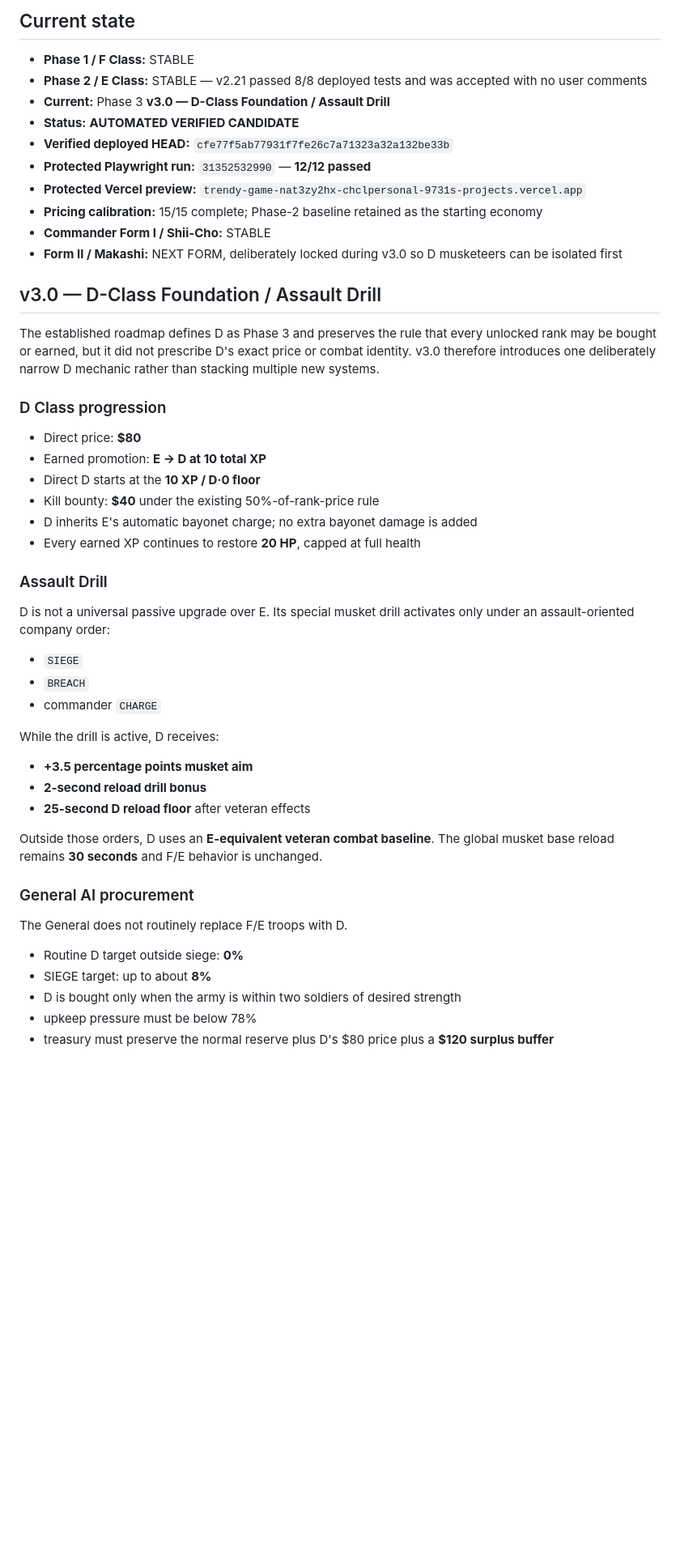
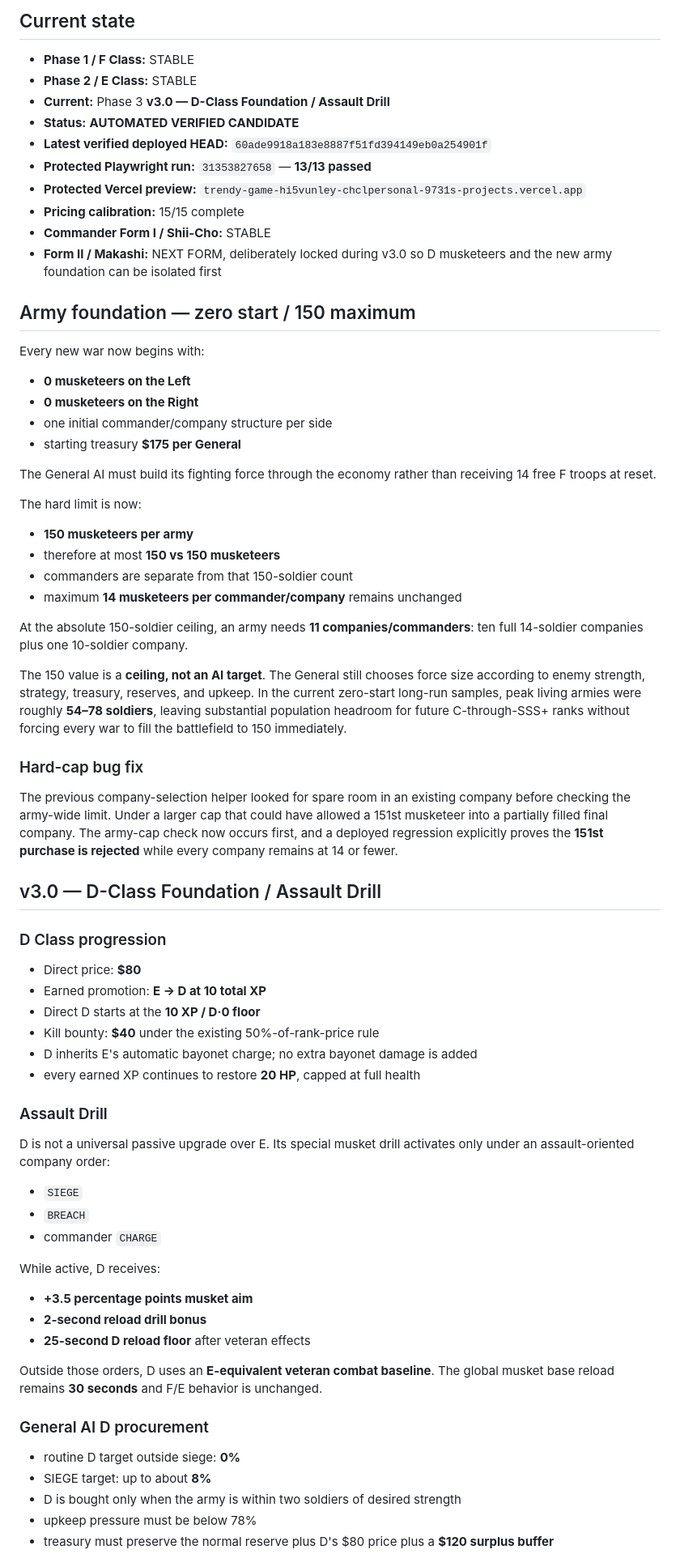
Before and after one commit to chclpersonal-collab/Trendy-Game, a Markdown page: README.md, the part around one of its changes. Shown at 81% size. GitHub-like rendering; blank space fills up the shorter version.

```diff
--- a/README.md
+++ b/README.md
@@ -5,19 +5,43 @@ Autonomous two-army musketeer battle simulation developed on the single rolling
 ## Current state
 
 - **Phase 1 / F Class:** STABLE
-- **Phase 2 / E Class:** STABLE — v2.21 passed 8/8 deployed tests and was accepted with no user comments
+- **Phase 2 / E Class:** STABLE
 - **Current:** Phase 3 **v3.0 — D-Class Foundation / Assault Drill**
 - **Status:** **AUTOMATED VERIFIED CANDIDATE**
-- **Verified deployed HEAD:** `cfe77f5ab77931f7fe26c7a71323a32a132be33b`
-- **Protected Playwright run:** `31352532990` — **12/12 passed**
-- **Protected Vercel preview:** `trendy-game-nat3zy2hx-chclpersonal-9731s-projects.vercel.app`
-- **Pricing calibration:** 15/15 complete; Phase-2 baseline retained as the starting economy
+- **Latest verified deployed HEAD:** `60ade9918a183e8887f51fd394149eb0a254901f`
+- **Protected Playwright run:** `31353827658` — **13/13 passed**
+- **Protected Vercel preview:** `trendy-game-hi5vunley-chclpersonal-9731s-projects.vercel.app`
+- **Pricing calibration:** 15/15 complete
 - **Commander Form I / Shii-Cho:** STABLE
-- **Form II / Makashi:** NEXT FORM, deliberately locked during v3.0 so D musketeers can be isolated first
+- **Form II / Makashi:** NEXT FORM, deliberately locked during v3.0 so D musketeers and the new army foundation can be isolated first
+
+## Army foundation — zero start / 150 maximum
+
+Every new war now begins with:
+
+- **0 musketeers on the Left**
+- **0 musketeers on the Right**
+- one initial commander/company structure per side
+- starting treasury **$175 per General**
+
+The General AI must build its fighting force through the economy rather than receiving 14 free F troops at reset.
+
+The hard limit is now:
+
+- **150 musketeers per army**
+- therefore at most **150 vs 150 musketeers**
+- commanders are separate from that 150-soldier count
+- maximum **14 musketeers per commander/company** remains unchanged
+
+At the absolute 150-soldier ceiling, an army needs **11 companies/commanders**: ten full 14-soldier companies plus one 10-soldier company.
+
+The 150 value is a **ceiling, not an AI target**. The General still chooses force size according to enemy strength, strategy, treasury, reserves, and upkeep. In the current zero-start long-run samples, peak living armies were roughly **54–78 soldiers**, leaving substantial population headroom for future C-through-SSS+ ranks without forcing every war to fill the battlefield to 150 immediately.
+
+### Hard-cap bug fix
+
+The previous company-selection helper looked for spare room in an existing company before checking the army-wide limit. Under a larger cap that could have allowed a 151st musketeer into a partially filled final company. The army-cap check now occurs first, and a deployed regression explicitly proves the **151st purchase is rejected** while every company remains at 14 or fewer.
 
 ## v3.0 — D-Class Foundation / Assault Drill
-
-The established roadmap defines D as Phase 3 and preserves the rule that every unlocked rank may be bought or earned, but it did not prescribe D's exact price or combat identity. v3.0 therefore introduces one deliberately narrow D mechanic rather than stacking multiple new systems.
 
 ### D Class progression
 
@@ -26,7 +50,7 @@ The established roadmap defines D as Phase 3 and preserves the rule that every u
 - Direct D starts at the **10 XP / D·0 floor**
 - Kill bounty: **$40** under the existing 50%-of-rank-price rule
 - D inherits E's automatic bayonet charge; no extra bayonet damage is added
-- Every earned XP continues to restore **20 HP**, capped at full health
+- every earned XP continues to restore **20 HP**, capped at full health
 
 ### Assault Drill
 
@@ -36,7 +60,7 @@ D is not a universal passive upgrade over E. Its special musket drill activates
 - `BREACH`
 - commander `CHARGE`
 
-While the drill is active, D receives:
+While active, D receives:
 
 - **+3.5 percentage points musket aim**
 - **2-second reload drill bonus**
@@ -44,11 +68,9 @@ While the drill is active, D receives:
 
 Outside those orders, D uses an **E-equivalent veteran combat baseline**. The global musket base reload remains **30 seconds** and F/E behavior is unchanged.
 
-### General AI procurement
+### General AI D procurement
 
-The General does not routinely replace F/E troops with D.
-
-- Routine D target outside siege: **0%**
+- routine D target outside siege: **0%**
 - SIEGE target: up to about **8%**
 - D is bought only when the army is within two soldiers of desired strength
 - upkeep pressure must be below 78%
```
Also changed, not shown: other parts of README.md (+53 -51 lines).
